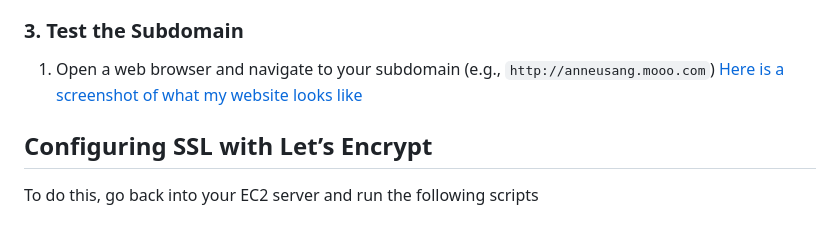
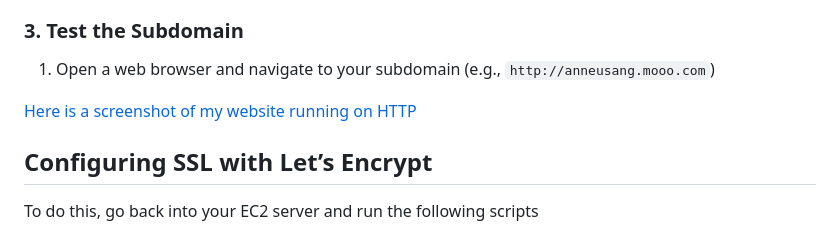
Before and after one commit to cloudwithanne/Hosting-website-using-apache-server, a Markdown page: README.md, the part around the change printed below. Rendered like a GitHub page.

```diff
--- a/README.md
+++ b/README.md
@@ -106,7 +106,8 @@ This further goes to showcase how a free domain was purchased and configured wit
 
 ### 3. Test the Subdomain
 1. Open a web browser and navigate to your subdomain (e.g., `http://anneusang.mooo.com`)
-[Here is a screenshot of what my website looks like](./Website-running-on-http-domain-name.png)
+
+[Here is a screenshot of my website running on HTTP](./Website-running-on-http-domain-name.png)
 
 
 ## Configuring SSL with Let’s Encrypt
```
Also changed, not shown: other parts of README.md (+1 -0 lines).
